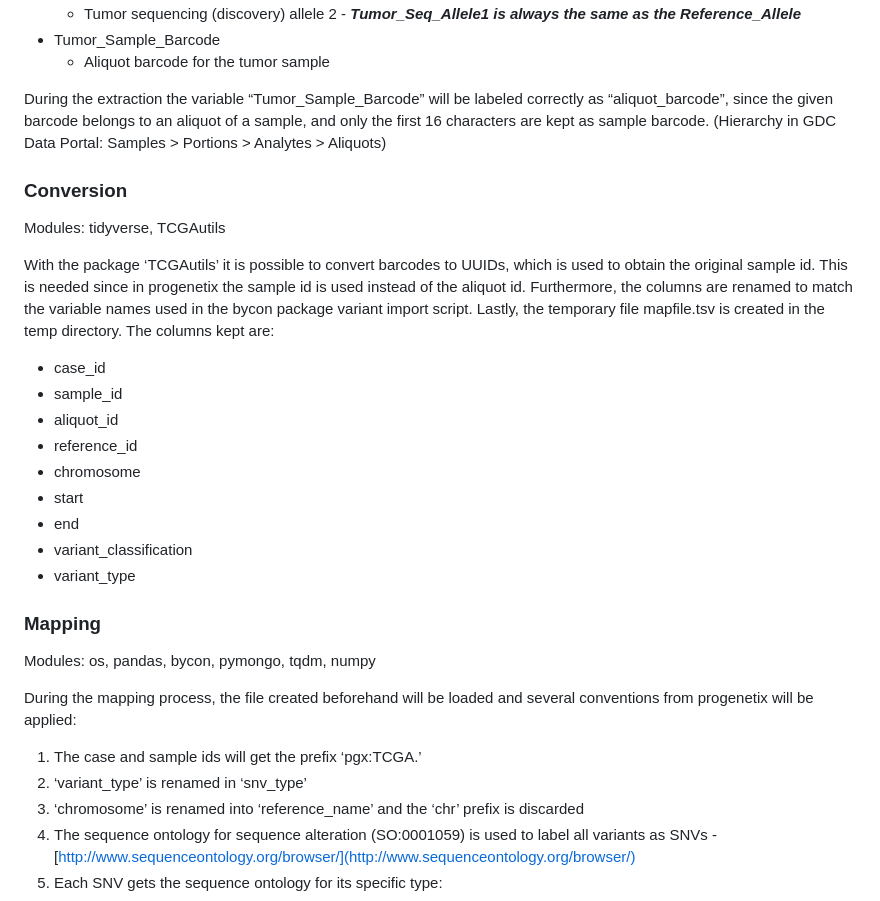
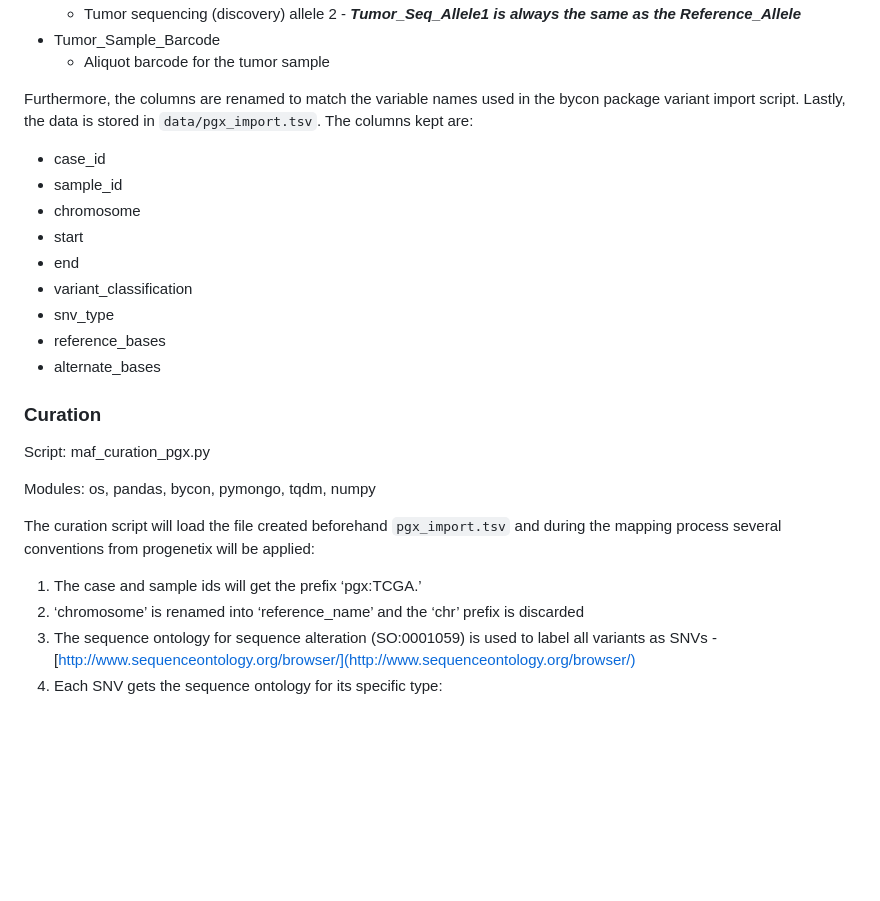
Before and after one commit to kvongruenigen/maf4pgx, a Markdown page: README.md, the part around the change printed below. Rendered like a GitHub page; blank space fills up the shorter version.

```diff
--- a/README.md
+++ b/README.md
@@ -63,32 +67,27 @@ The extraction script will load in the MAF files stored in the `data/maf_files/`
 - Tumor_Sample_Barcode
     - Aliquot barcode for the tumor sample
 
-During the extraction the variable “Tumor_Sample_Barcode” will be labeled correctly as “aliquot_barcode”, since the given barcode belongs to an aliquot of a sample, and only the first 16 characters are kept as sample barcode. (Hierarchy in GDC Data Portal: Samples > Portions > Analytes > Aliquots)
-
-### Conversion
-
-Modules: tidyverse, TCGAutils
-
-With the package ‘TCGAutils’ it is possible to convert barcodes to UUIDs, which is used to obtain the original sample id. This is needed since in progenetix the sample id is used instead of the aliquot id. Furthermore, the columns are renamed to match the variable names used in the bycon package variant import script. Lastly, the temporary file mapfile.tsv is created in the temp directory. The columns kept are:
+Furthermore, the columns are renamed to match the variable names used in the bycon package variant import script. Lastly, the data is stored in `data/pgx_import.tsv`. The columns kept are:
 
 - case_id
 - sample_id
-- aliquot_id
-- reference_id
 - chromosome
 - start
 - end
 - variant_classification
-- variant_type
+- snv_type
+- reference_bases
+- alternate_bases
 
-### Mapping
+### Curation
+
+Script: maf_curation_pgx.py
 
 Modules: os, pandas, bycon, pymongo, tqdm, numpy
 
-During the mapping process, the file created beforehand will be loaded and several conventions from progenetix will be applied:
+The curation script will load the file created beforehand `pgx_import.tsv` and during the mapping process several conventions from progenetix will be applied:
 
 1. The case and sample ids will get the prefix ‘pgx:TCGA.’
-2. ‘variant_type’ is renamed in ‘snv_type’
 3. ‘chromosome’ is renamed into ‘reference_name’ and the ‘chr’ prefix is discarded
 4. The sequence ontology for sequence alteration (SO:0001059) is used to label all variants as SNVs - [http://www.sequenceontology.org/browser/](http://www.sequenceontology.org/browser/)
 5. Each SNV gets the sequence ontology for its specific type:
```
Also changed, not shown: other parts of README.md (+18 -14 lines).
